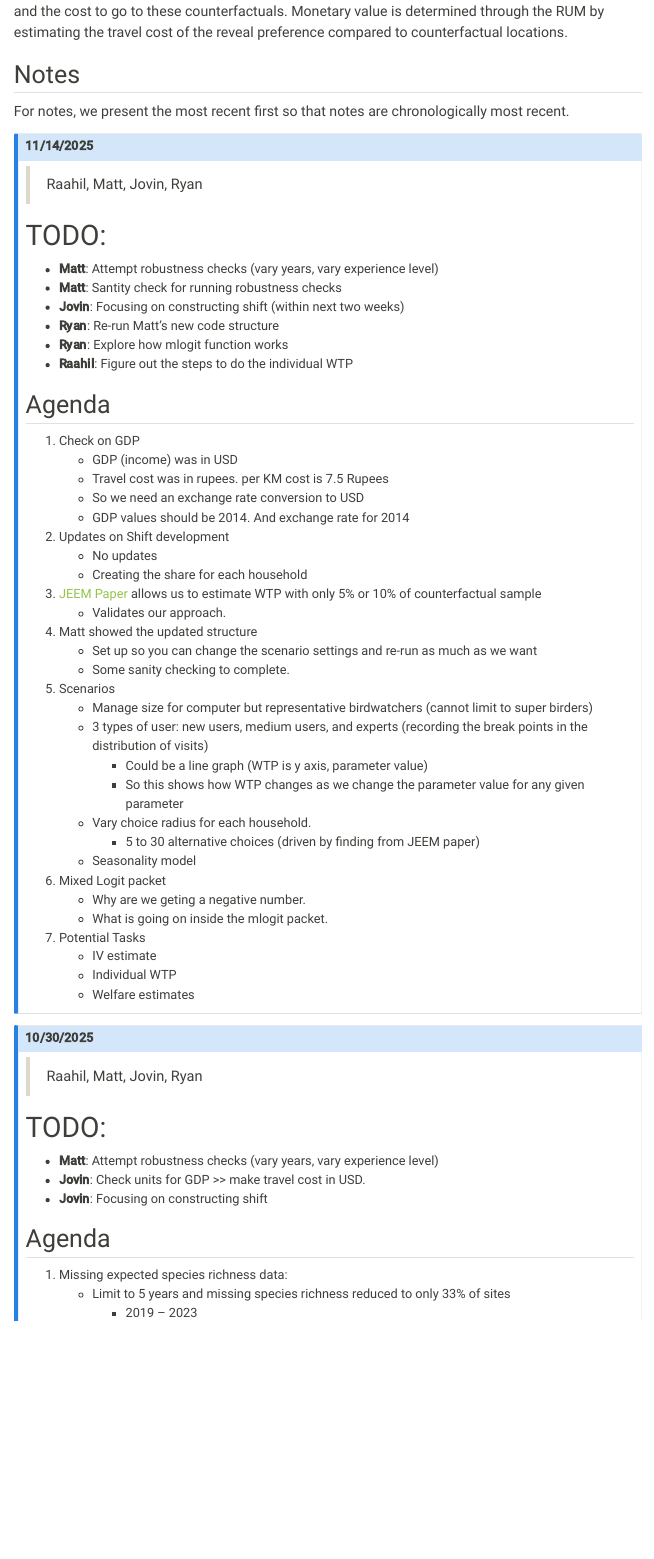
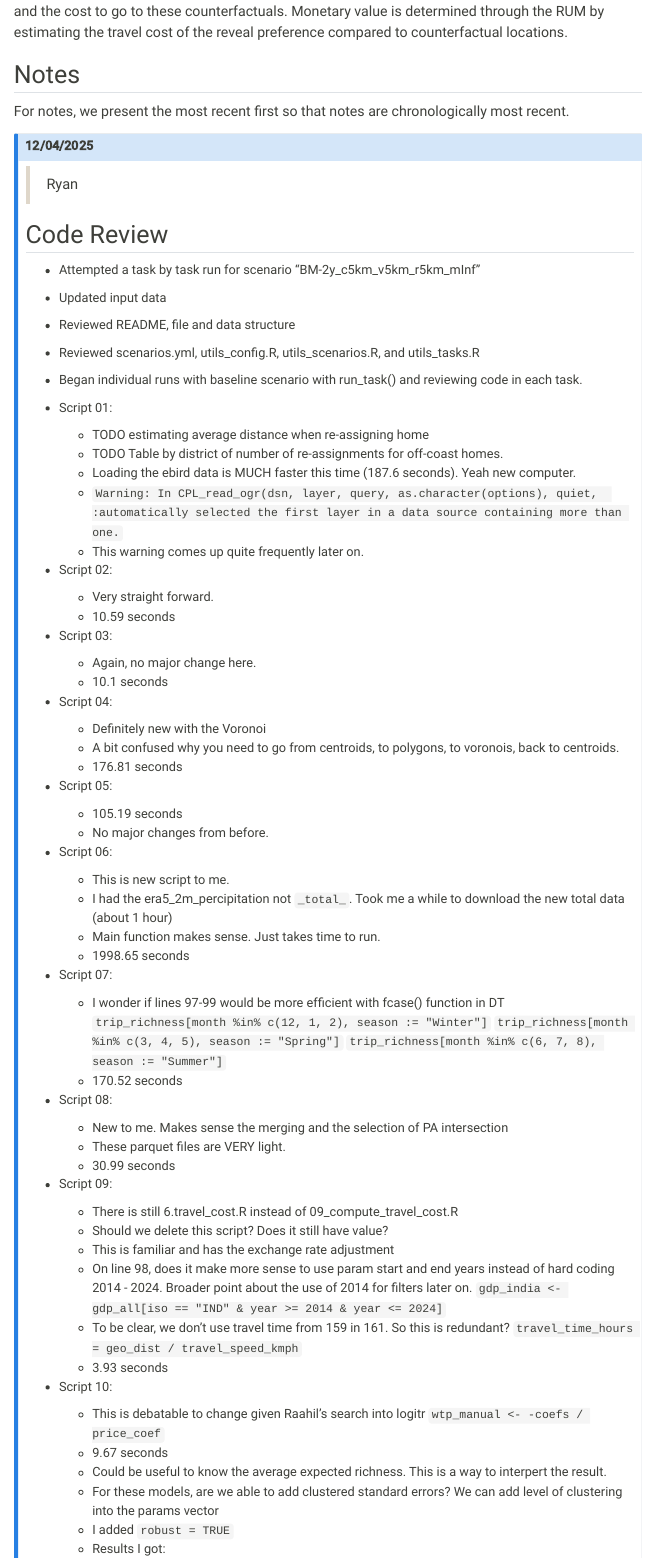
Before and after one commit to mcwayrm/biodiversity-wtp, a Quarto document (docs/notes.qmd): the page in a window 1100 px wide, from 510 px down. Rendered offline with R 4.5, knitr and Pandoc in place of Quarto, with nearby package versions; menus at the side of the page are left out.

Commit message:
Code review on scripts 05 - 11

```diff
--- a/docs/notes.qmd
+++ b/docs/notes.qmd
@@ -39,3 +39,69 @@ Monetary value is determined through the RUM by estimating the travel cost of th
 
 For notes, we present the most recent first so that notes are chronologically most recent.
 
+
+
+::: {.callout-note collapse="true"}
+# 12/04/2025
+
+>  Ryan
+
+## Code Review
+
+- Attempted a task by task run for scenario "BM-2y_c5km_v5km_r5km_mInf"
+- Updated input data
+- Reviewed README, file and data structure
+- Reviewed scenarios.yml, utils_config.R, utils_scenarios.R, and utils_tasks.R
+- Began individual runs with baseline scenario with run_task() and reviewing code in each task.
+
+- Script 01:
+	- TODO estimating average distance when re-assigning home
+	- TODO Table by district of number of re-assignments for off-coast homes.
+	- Loading the ebird data is MUCH faster this time (187.6 seconds). Yeah new computer.
+	- `Warning: In CPL_read_ogr(dsn, layer, query, as.character(options), quiet,  :automatically selected the first layer in a data source containing more than one.`
+	- This warning comes up quite frequently later on.
+- Script 02:
+	- Very straight forward.
+	- 10.59 seconds
+- Script 03:
+	- Again, no major change here.
+	- 10.1 seconds
+- Script 04:
+	- Definitely new with the Voronoi
+	- A bit confused why you need to go from centroids, to polygons, to voronois, back to centroids.
+	- 176.81 seconds
+- Script 05:
+	- 105.19 seconds
+	- No major changes from before.
+- Script 06:
+	- This is new script to me.
+	- I had the era5_2m_percipitation not `_total_`. Took me a while to download the new total data (about 1 hour)
+	- Main function makes sense. Just takes time to run.
+	- 1998.65 seconds
+- Script 07:
+	- I wonder if lines 97-99 would be more efficient with fcase() function in DT
+	`trip_richness[month %in% c(12, 1, 2), season := "Winter"]`
+	`trip_richness[month %in% c(3, 4, 5), season := "Spring"]`
+	`trip_richness[month %in% c(6, 7, 8), season := "Summer"]`
+	- 170.52 seconds
+- Script 08:
+	- New to me. Makes sense the merging and the selection of PA intersection
+	- These parquet files are VERY light.
+	- 30.99 seconds
+- Script 09:
+	- There is still 6.travel_cost.R instead of 09_compute_travel_cost.R
+	- Should we delete this script? Does it still have value?
+	- This is familiar and has the exchange rate adjustment
+	- On line 98, does it make more sense to use param start and end years instead of hard coding 2014 - 2024. Broader point about the use of 2014 for filters later on.
+	`gdp_india <- gdp_all[iso == "IND" & year >= 2014 & year <= 2024]`
+	- To be clear, we don't use travel time from 159 in 161. So this is redundant?
+    `travel_time_hours = geo_dist / travel_speed_kmph`
+	- 3.93 seconds
+- Script 10:
+    - This is debatable to change given Raahil's search into logitr
+    `wtp_manual <- -coefs / price_coef`
+    - 9.67 seconds
+    - Could be useful to know the average expected richness. This is a way to interpert the result.
+    - For these models, are we able to add clustered standard errors? We can add level of clustering into the params vector
+    - I added `robust = TRUE`
+    - Results I got:
```
Also changed, not shown: scripts/R/05_create_choice_set.R (+2 -1 lines), scripts/R/06_extract_site_attributes.R (+5 -2 lines), scripts/R/07_compute_biodiversity_metrics.R (+1 -0 lines), scripts/R/08_merge_site_attributes.R (+3 -2 lines), scripts/R/09_compute_travel_cost.R (+6 -1 lines), scripts/R/10_estimate_rum_models.R (+10 -3 lines), scripts/R/11_generate_scenario_outputs.R (+1 -0 lines), scripts/R/utils_config.R (line endings or trailing spaces), docs/notes.qmd (24 more changed lines), 1 other file.
